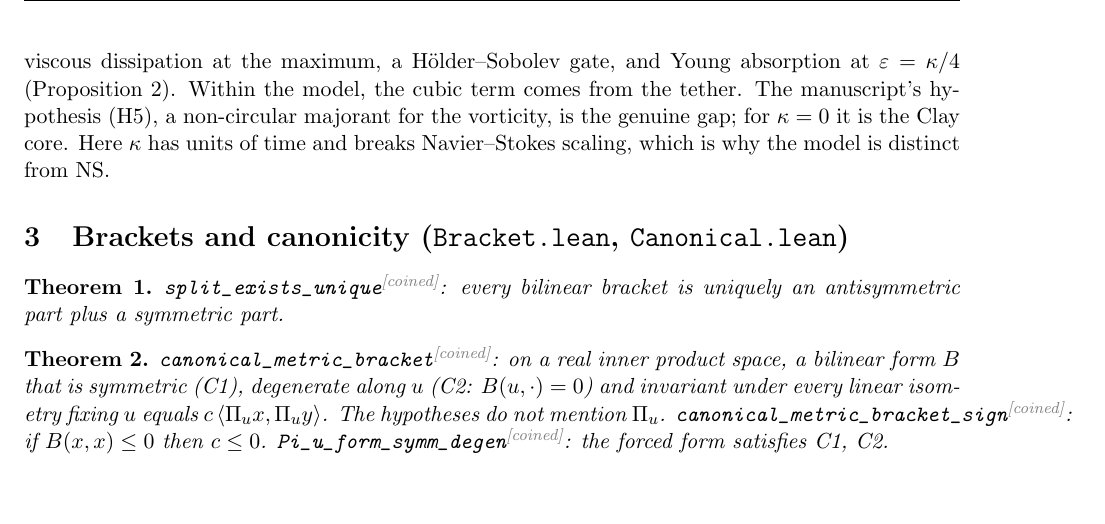
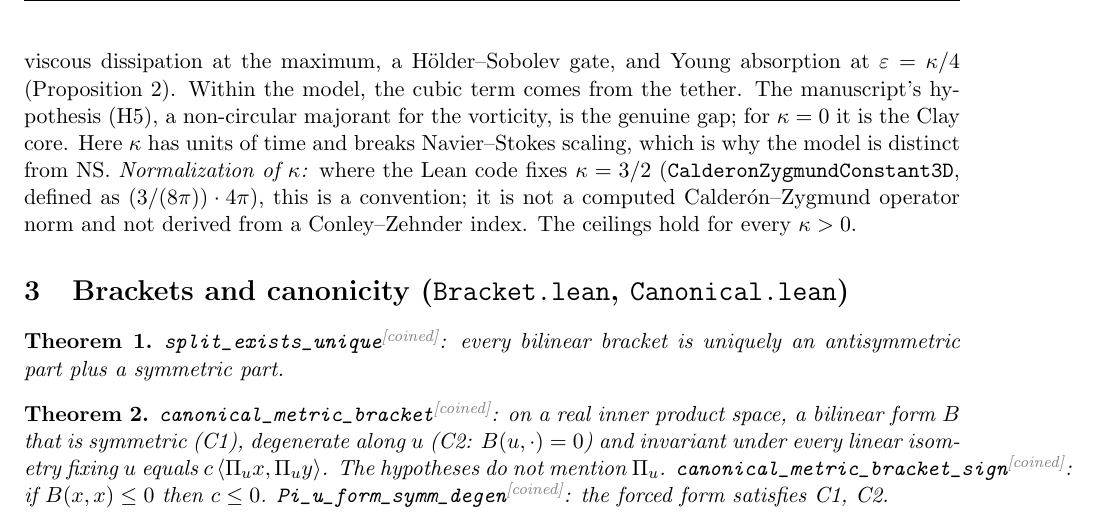
Before and after one commit to BenFrohman/metriplectic-world-model, a LaTeX paper (paper/metriplectic-world-model.tex): part of page 2 of 6, cut so that both start at the same text, the shorter picture padded with empty space. Compiled offline with pdfLaTeX.

Commit message:
Describe kappa = 3/2 as a normalization convention (not a computed Calderon-Zygmund operator norm, not Conley-Zehnder); ceilings hold for any kappa > 0; README final status

```diff
--- a/paper/metriplectic-world-model.tex
+++ b/paper/metriplectic-world-model.tex
@@ -20,7 +20,7 @@ We report a Lean~4/Mathlib formalization (0 \texttt{sorry}; axioms only \lean{pr
 \section{Naming}
 \lean{Pi_u} is the author's own name (manuscript of 31 May 2026): the projection $\Pi_u x = x-(\langle u,x\rangle/\|u\|^2)u$ off $\operatorname{span}\{u\}$. All other identifiers defined in this repository are \emph{coined in this build} (marked \coined), including \lean{canonical_metric_bracket}, kept by the author's choice and flagged as coined. Modules under \texttt{FrohmanianSymplecticTether/} and \texttt{TetherMayForm/} are ported verbatim from earlier repositories.
 \section{Manuscript framing}
-The May/June 2026 manuscript introduces a tethered Lyapunov functional $S_\varepsilon$ and reduces regularity to the comparison ODE $y'=Cy^2-\kappa''y^3$ for the peak vorticity, through transport cancellation, viscous dissipation at the maximum, a H\"older--Sobolev gate, and Young absorption at $\varepsilon=\kappa/4$ (Proposition~2). Within the model, the cubic term comes from the tether. The manuscript's hypothesis (H5), a non-circular majorant for the vorticity, is the genuine gap; for $\kappa=0$ it is the Clay core. Here $\kappa$ has units of time and breaks Navier--Stokes scaling, which is why the model is distinct from NS.
+The May/June 2026 manuscript introduces a tethered Lyapunov functional $S_\varepsilon$ and reduces regularity to the comparison ODE $y'=Cy^2-\kappa''y^3$ for the peak vorticity, through transport cancellation, viscous dissipation at the maximum, a H\"older--Sobolev gate, and Young absorption at $\varepsilon=\kappa/4$ (Proposition~2). Within the model, the cubic term comes from the tether. The manuscript's hypothesis (H5), a non-circular majorant for the vorticity, is the genuine gap; for $\kappa=0$ it is the Clay core. Here $\kappa$ has units of time and breaks Navier--Stokes scaling, which is why the model is distinct from NS. \emph{Normalization of $\kappa$:} where the Lean code fixes $\kappa=3/2$ (\lean{CalderonZygmundConstant3D}, defined as $(3/(8\pi))\cdot4\pi$), this is a convention; it is not a computed Calder\'on--Zygmund operator norm and not derived from a Conley--Zehnder index. The ceilings hold for every $\kappa>0$.
 \section{Brackets and canonicity (\texttt{Bracket.lean}, \texttt{Canonical.lean})}
 \begin{theorem}\lean{split_exists_unique}\coined: every bilinear bracket is uniquely an antisymmetric part plus a symmetric part.\end{theorem}
 \begin{theorem}\lean{canonical_metric_bracket}\coined: on a real inner product space, a bilinear form $B$ that is symmetric (C1), degenerate along $u$ (C2: $B(u,\cdot)=0$) and invariant under every linear isometry fixing $u$ equals $c\,\langle \Pi_u x,\Pi_u y\rangle$. The hypotheses do not mention $\Pi_u$. \lean{canonical_metric_bracket_sign}\coined: if $B(x,x)\le0$ then $c\le0$. \lean{Pi_u_form_symm_degen}\coined: the forced form satisfies C1, C2.\end{theorem}
```
Also changed, not shown: README.md, paper/metriplectic-world-model.pdf, 2 other files.
